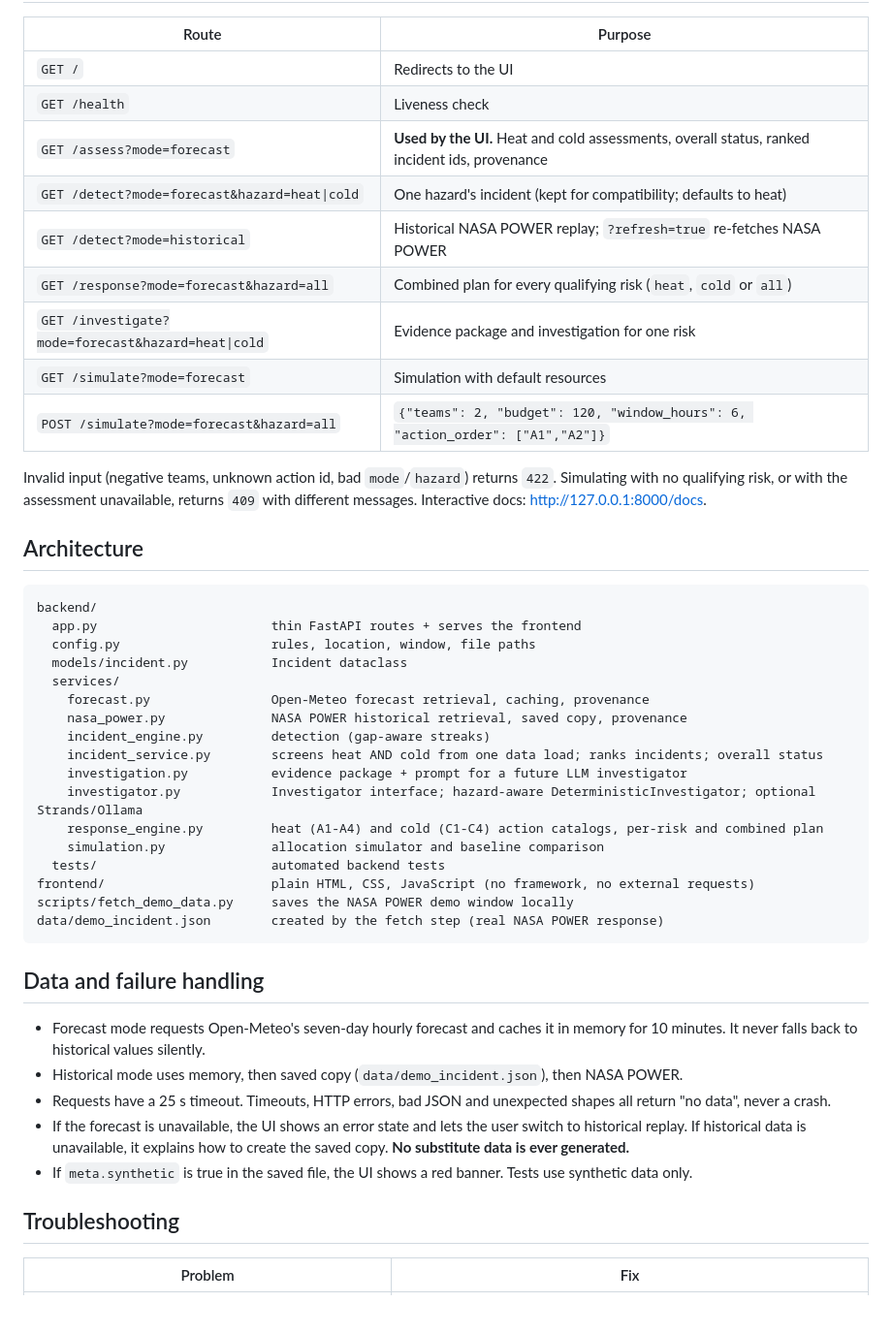
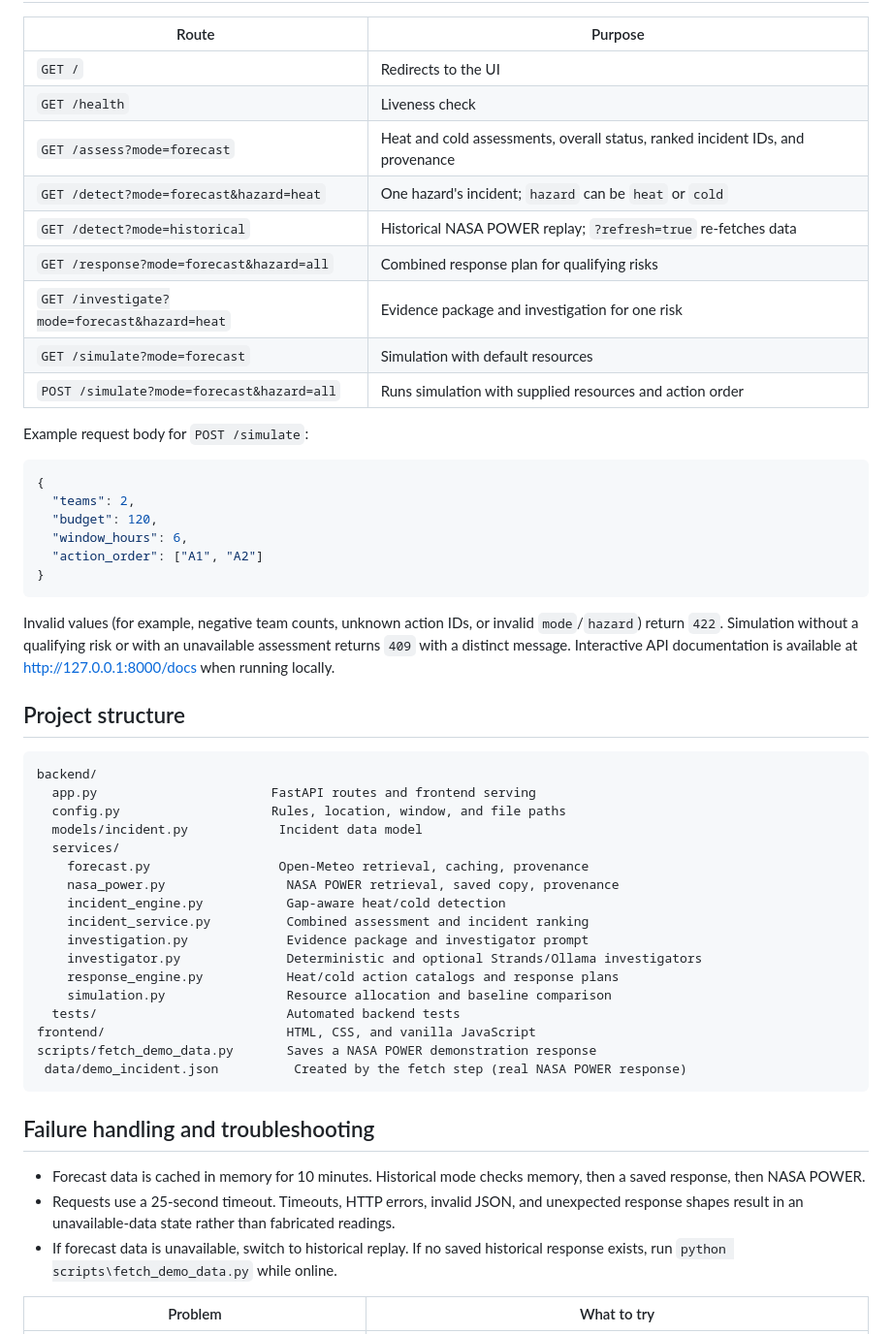
Before and after one commit to tanuluthra4/ecoops, a Markdown page: README.md, the part around one of its changes. Shown at 97% size. Drawn GitHub-style; blank space fills up the shorter version.

Commit message:
docs: improve EcoOps README and setup documentation

````diff
--- a/README.md
+++ b/README.md
@@ -146,48 +156,54 @@ assumptions in the UI.
 |---|---|
 | `GET /` | Redirects to the UI |
 | `GET /health` | Liveness check |
-| `GET /assess?mode=forecast` | **Used by the UI.** Heat and cold assessments, overall status, ranked incident ids, provenance |
-| `GET /detect?mode=forecast&hazard=heat\|cold` | One hazard's incident (kept for compatibility; defaults to heat) |
-| `GET /detect?mode=historical` | Historical NASA POWER replay; `?refresh=true` re-fetches NASA POWER |
-| `GET /response?mode=forecast&hazard=all` | Combined plan for every qualifying risk (`heat`, `cold` or `all`) |
-| `GET /investigate?mode=forecast&hazard=heat\|cold` | Evidence package and investigation for one risk |
+| `GET /assess?mode=forecast` | Heat and cold assessments, overall status, ranked incident IDs, and provenance |
+| `GET /detect?mode=forecast&hazard=heat` | One hazard's incident; `hazard` can be `heat` or `cold` |
+| `GET /detect?mode=historical` | Historical NASA POWER replay; `?refresh=true` re-fetches data |
+| `GET /response?mode=forecast&hazard=all` | Combined response plan for qualifying risks |
+| `GET /investigate?mode=forecast&hazard=heat` | Evidence package and investigation for one risk |
 | `GET /simulate?mode=forecast` | Simulation with default resources |
-| `POST /simulate?mode=forecast&hazard=all` | `{"teams": 2, "budget": 120, "window_hours": 6, "action_order": ["A1","A2"]}` |
+| `POST /simulate?mode=forecast&hazard=all` | Runs simulation with supplied resources and action order |
 
-Invalid input (negative teams, unknown action id, bad `mode`/`hazard`) returns `422`. Simulating with no qualifying risk, or with the assessment unavailable, returns `409` with different messages.
-Interactive docs: <http://127.0.0.1:8000/docs>.
+Example request body for `POST /simulate`:
 
-## Architecture
-
-```
-backend/
-  app.py                       thin FastAPI routes + serves the frontend
-  config.py                    rules, location, window, file paths
-  models/incident.py           Incident dataclass
-  services/
-    forecast.py                Open-Meteo forecast retrieval, caching, provenance
-    nasa_power.py              NASA POWER historical retrieval, saved copy, provenance
-    incident_engine.py         detection (gap-aware streaks)
-    incident_service.py        screens heat AND cold from one data load; ranks incidents; overall status
-    investigation.py           evidence package + prompt for a future LLM investigator
-    investigator.py            Investigator interface; hazard-aware DeterministicInvestigator; optional Strands/Ollama
-    response_engine.py         heat (A1-A4) and cold (C1-C4) action catalogs, per-risk and combined plan
-    simulation.py              allocation simulator and baseline comparison
-  tests/                       automated backend tests
-frontend/                      plain HTML, CSS, JavaScript (no framework, no external requests)
-scripts/fetch_demo_data.py     saves the NASA POWER demo window locally
-data/demo_incident.json        created by the fetch step (real NASA POWER response)
+```json
+{
+  "teams": 2,
+  "budget": 120,
+  "window_hours": 6,
+  "action_order": ["A1", "A2"]
+}
 ```
 
-## Data and failure handling
+Invalid values (for example, negative team counts, unknown action IDs, or invalid `mode`/`hazard`) return `422`. Simulation without a qualifying risk or with an unavailable assessment returns `409` with a distinct message. Interactive API documentation is available at <http://127.0.0.1:8000/docs> when running locally.
 
-- Forecast mode requests Open-Meteo's seven-day hourly forecast and caches it in memory for 10 minutes. It never falls back to historical values silently.
-- Historical mode uses memory, then saved copy (`data/demo_incident.json`), then NASA POWER.
-- Requests have a 25 s timeout. Timeouts, HTTP errors, bad JSON and unexpected shapes all return "no data", never a crash.
-- If the forecast is unavailable, the UI shows an error state and lets the user switch to historical replay. If historical data is unavailable, it explains how to create the saved copy. **No substitute data is ever generated.**
-- If `meta.synthetic` is true in the saved file, the UI shows a red banner. Tests use synthetic data only.
+## Project structure
 
-## Troubleshooting
+```text
+backend/
+  app.py                       FastAPI routes and frontend serving
+  config.py                    Rules, location, window, and file paths
+  models/incident.py            Incident data model
+  services/
+    forecast.py                 Open-Meteo retrieval, caching, provenance
+    nasa_power.py                NASA POWER retrieval, saved copy, provenance
+    incident_engine.py           Gap-aware heat/cold detection
+    incident_service.py          Combined assessment and incident ranking
+    investigation.py             Evidence package and investigator prompt
+    investigator.py              Deterministic and optional Strands/Ollama investigators
+    response_engine.py           Heat/cold action catalogs and response plans
+    simulation.py                Resource allocation and baseline comparison
+  tests/                         Automated backend tests
+frontend/                        HTML, CSS, and vanilla JavaScript
+scripts/fetch_demo_data.py       Saves a NASA POWER demonstration response
+ data/demo_incident.json          Created by the fetch step (real NASA POWER response)
+```
 
-| Problem | Fix |
+## Failure handling and troubleshooting
+
+- Forecast data is cached in memory for 10 minutes. Historical mode checks memory, then a saved response, then NASA POWER.
+- Requests use a 25-second timeout. Timeouts, HTTP errors, invalid JSON, and unexpected response shapes result in an unavailable-data state rather than fabricated readings.
+- If forecast data is unavailable, switch to historical replay. If no saved historical response exists, run `python scripts\fetch_demo_data.py` while online.
+
+| Problem | What to try |
 |---|---|
````
Also changed, not shown: other parts of README.md (+123 -117 lines).
